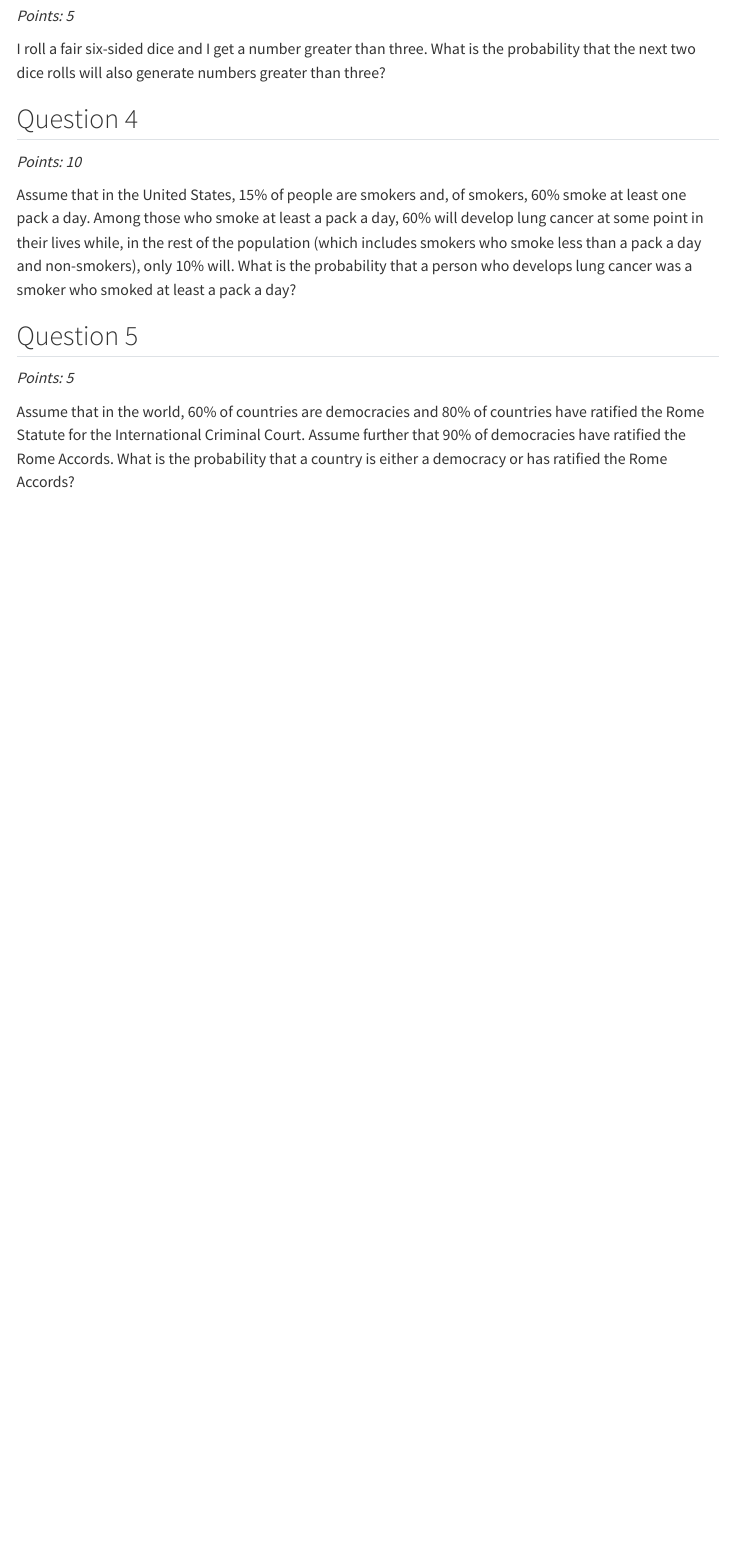
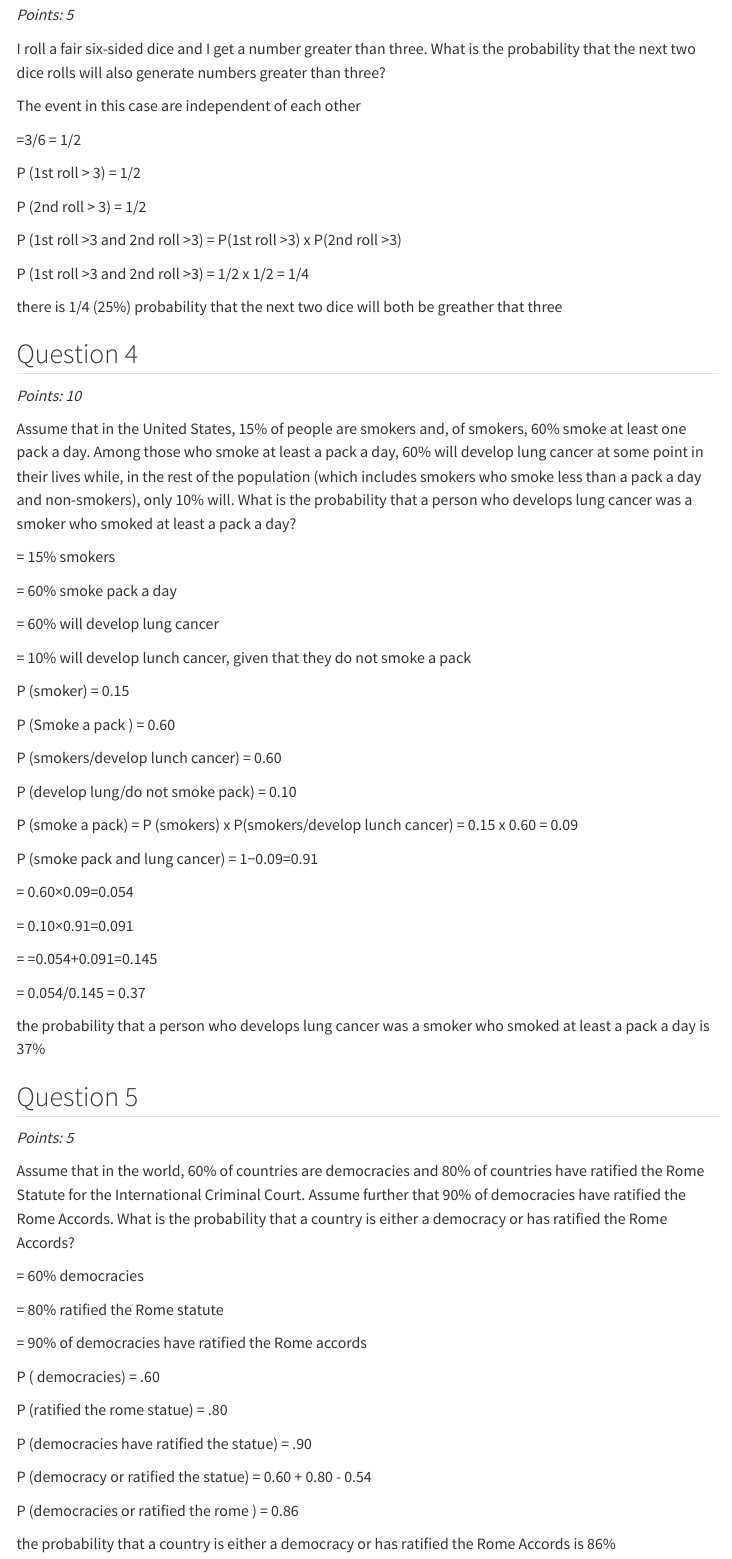
Before and after one commit to BadradinM/gvpt_problem_sets, a Quarto document (problem_set_4.qmd): the page in a window 1100 px wide, from 690 px down before the commit and from 1270 px down after it, so that both start at the same text. Rendered offline with R 4.5, knitr and Pandoc in place of Quarto, with nearby package versions; menus at the side of the page are left out.

Commit message:
finished

```diff
--- a/problem_set_4.qmd
+++ b/problem_set_4.qmd
@@ -32,14 +64,76 @@ A survey of 1,500 randomly selected individuals reveals that 46% of them have a
 
 I roll a fair six-sided dice and I get a number greater than three. What is the probability that the next two dice rolls will also generate numbers greater than three?
 
+The event in this case are independent of each other
+
+=3/6 = 1/2
+
+P (1st roll \> 3) = 1/2
+
+P (2nd roll \> 3) = 1/2
+
+P (1st roll \>3 and 2nd roll \>3) = P(1st roll \>3) x P(2nd roll \>3)
+
+P (1st roll \>3 and 2nd roll \>3) = 1/2 x 1/2 = 1/4
+
+there is 1/4 (25%) probability that the next two dice will both be greather that three
+
 ## Question 4
 
 *Points: 10*
 
 Assume that in the United States, 15% of people are smokers and, of smokers, 60% smoke at least one pack a day. Among those who smoke at least a pack a day, 60% will develop lung cancer at some point in their lives while, in the rest of the population (which includes smokers who smoke less than a pack a day and non-smokers), only 10% will. What is the probability that a person who develops lung cancer was a smoker who smoked at least a pack a day?
 
+= 15% smokers
+
+= 60% smoke pack a day
+
+= 60% will develop lung cancer
+
+= 10% will develop lunch cancer, given that they do not smoke a pack
+
+P (smoker) = 0.15
+
+P (Smoke a pack ) = 0.60
+
+P (smokers/develop lunch cancer) = 0.60
+
+P (develop lung/do not smoke pack) = 0.10
+
+P (smoke a pack) = P (smokers) x P(smokers/develop lunch cancer) = 0.15 x 0.60 = 0.09
+
+P (smoke pack and lung cancer) = 1−0.09=0.91
+
+= 0.60×0.09=0.054
+
+= 0.10×0.91=0.091
+
+= =0.054+0.091=0.145
+
+= 0.054/0.145 = 0.37
+
+the probability that a person who develops lung cancer was a smoker who smoked at least a pack a day is 37%
+
 ## Question 5
 
 *Points: 5*
 
 Assume that in the world, 60% of countries are democracies and 80% of countries have ratified the Rome Statute for the International Criminal Court. Assume further that 90% of democracies have ratified the Rome Accords. What is the probability that a country is either a democracy or has ratified the Rome Accords?
+
+= 60% democracies
+
+= 80% ratified the Rome statute
+
+= 90% of democracies have ratified the Rome accords
+
+P ( democracies) = .60
+
+P (ratified the rome statue) = .80
+
+P (democracies have ratified the statue) = .90
+
+P (democracy or ratified the statue) = 0.60 + 0.80 - 0.54
+
+P (democracies or ratified the rome ) = 0.86
+
+the probability that a country is either a democracy or has ratified the Rome Accords is 86%
```
Also changed, not shown: problem_set_4.qmd (32 more changed lines).
